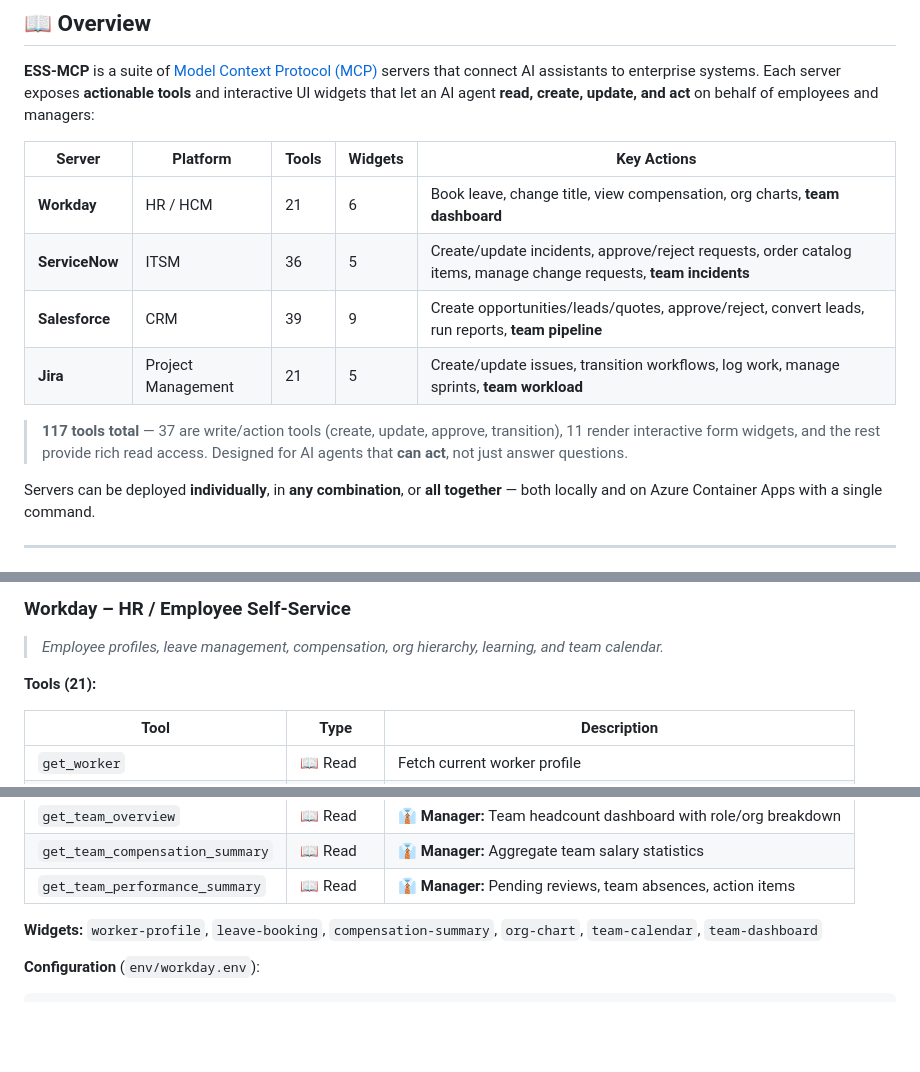
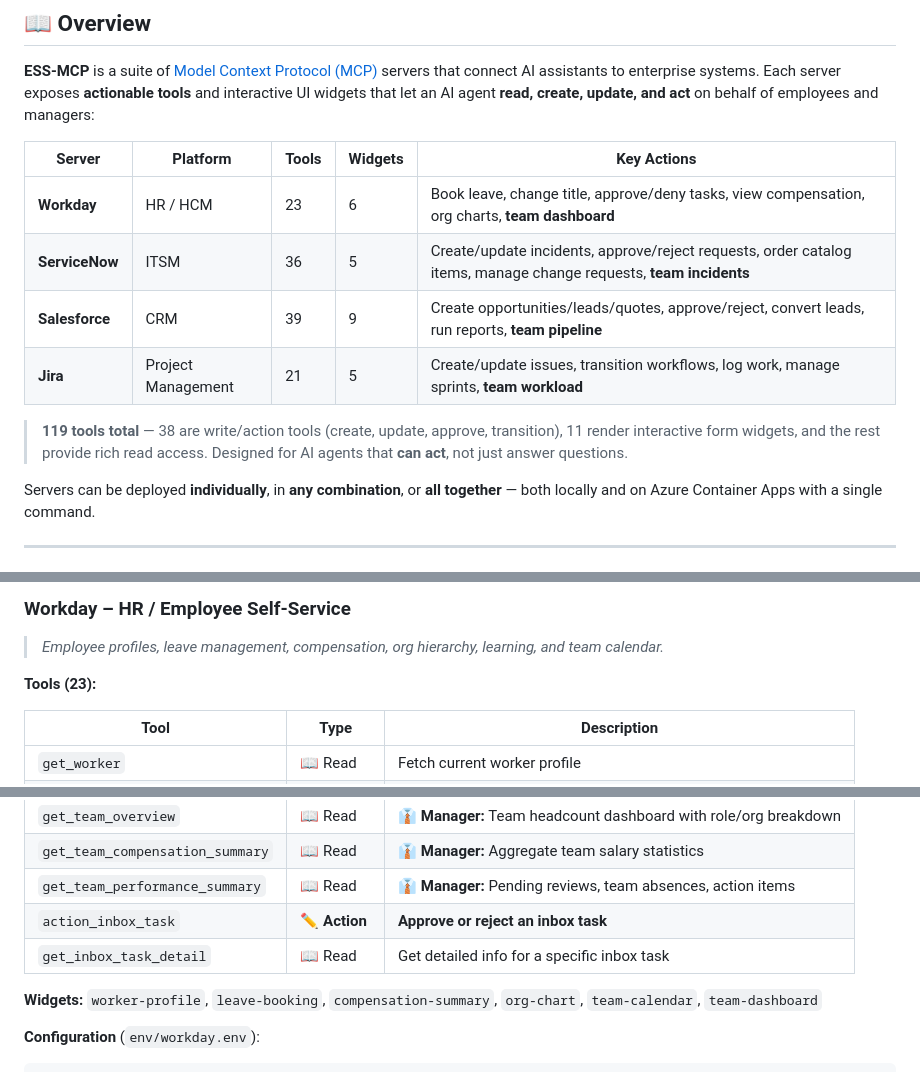
Before and after one commit to scadam/ess-mcp, a Markdown page: README.md, 3 parts joined by grey strips. Drawn GitHub-style; blank space fills up the shorter version.

Commit message:
docs: update README tool counts for new Workday inbox tools
Co-authored-by: Copilot <223556219+Copilot@users.noreply.github.com>

Co-authored-by: scadam <22813976+scadam@users.noreply.github.com>

```diff
--- a/README.md
+++ b/README.md
@@ -19,12 +19,12 @@
 
 | Server | Platform | Tools | Widgets | Key Actions |
 |--------|----------|-------|---------|-------------|
-| **Workday** | HR / HCM | 21 | 6 | Book leave, change title, view compensation, org charts, **team dashboard** |
+| **Workday** | HR / HCM | 23 | 6 | Book leave, change title, approve/deny tasks, view compensation, org charts, **team dashboard** |
 | **ServiceNow** | ITSM | 36 | 5 | Create/update incidents, approve/reject requests, order catalog items, manage change requests, **team incidents** |
 | **Salesforce** | CRM | 39 | 9 | Create opportunities/leads/quotes, approve/reject, convert leads, run reports, **team pipeline** |
 | **Jira** | Project Management | 21 | 5 | Create/update issues, transition workflows, log work, manage sprints, **team workload** |
 
-> **117 tools total** — 37 are write/action tools (create, update, approve, transition), 11 render interactive form widgets, and the rest provide rich read access. Designed for AI agents that **can act**, not just answer questions.
+> **119 tools total** — 38 are write/action tools (create, update, approve, transition), 11 render interactive form widgets, and the rest provide rich read access. Designed for AI agents that **can act**, not just answer questions.
 
 Servers can be deployed **individually**, in **any combination**, or **all together** — both locally and on Azure Container Apps with a single command.
 
@@ -285,7 +285,7 @@ az group delete --name essmcp-rg --yes --no-wait
 
 > *Employee profiles, leave management, compensation, org hierarchy, learning, and team calendar.*
 
-**Tools (21):**
+**Tools (23):**
 
 | Tool | Type | Description |
 |------|------|-------------|
@@ -310,6 +310,8 @@ az group delete --name essmcp-rg --yes --no-wait
 | `get_team_overview` | 📖 Read | 👔 **Manager:** Team headcount dashboard with role/org breakdown |
 | `get_team_compensation_summary` | 📖 Read | 👔 **Manager:** Aggregate team salary statistics |
 | `get_team_performance_summary` | 📖 Read | 👔 **Manager:** Pending reviews, team absences, action items |
+| `action_inbox_task` | ✏️ **Action** | **Approve or reject an inbox task** |
+| `get_inbox_task_detail` | 📖 Read | Get detailed info for a specific inbox task |
 
 **Widgets:** `worker-profile`, `leave-booking`, `compensation-summary`, `org-chart`, `team-calendar`, `team-dashboard`
 
```
